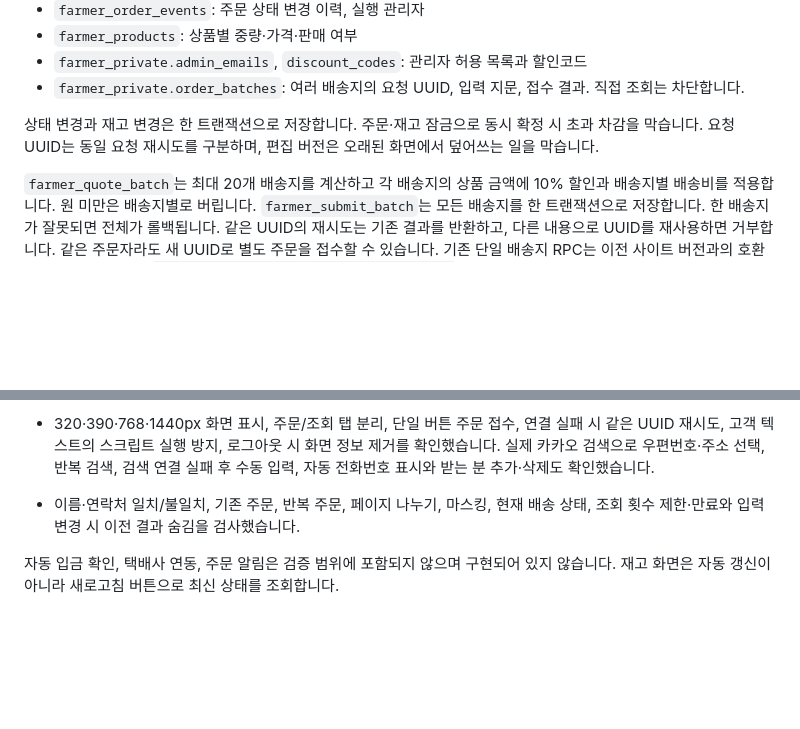
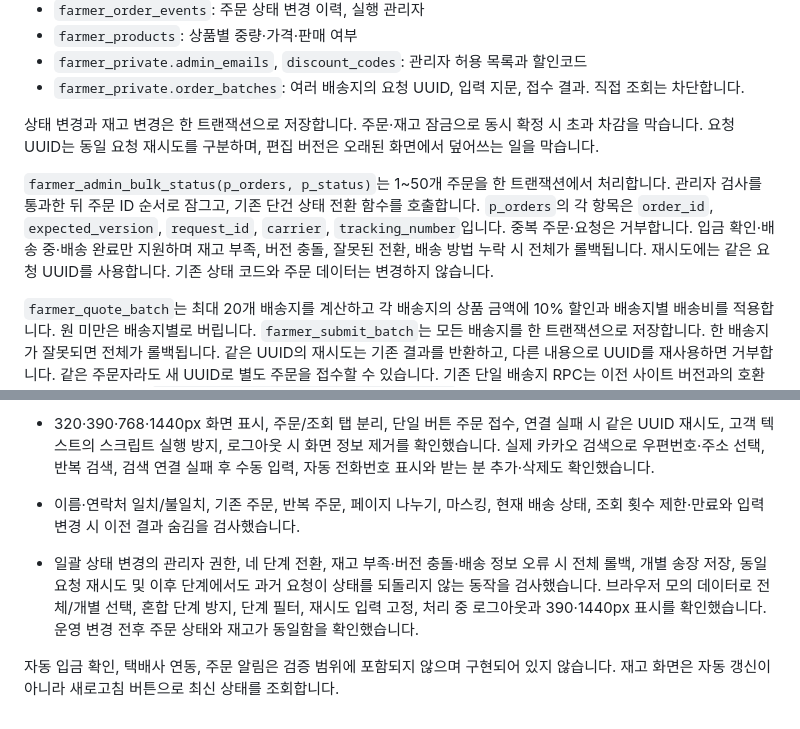
Before and after one commit to gaheeyoon/farmer, a Markdown page: docs/Supabase.md, 2 parts joined by grey strips. GitHub-like rendering; blank space fills up the shorter version.

Commit message:
Document bulk order fulfillment workflow and validation

```diff
--- a/docs/Supabase.md
+++ b/docs/Supabase.md
@@ -19,6 +19,8 @@
 - `farmer_private.order_batches`: 여러 배송지의 요청 UUID, 입력 지문, 접수 결과. 직접 조회는 차단합니다.
 
 상태 변경과 재고 변경은 한 트랜잭션으로 저장합니다. 주문·재고 잠금으로 동시 확정 시 초과 차감을 막습니다. 요청 UUID는 동일 요청 재시도를 구분하며, 편집 버전은 오래된 화면에서 덮어쓰는 일을 막습니다.
+
+`farmer_admin_bulk_status(p_orders, p_status)`는 1~50개 주문을 한 트랜잭션에서 처리합니다. 관리자 검사를 통과한 뒤 주문 ID 순서로 잠그고, 기존 단건 상태 전환 함수를 호출합니다. `p_orders`의 각 항목은 `order_id`, `expected_version`, `request_id`, `carrier`, `tracking_number`입니다. 중복 주문·요청은 거부합니다. 입금 확인·배송 중·배송 완료만 지원하며 재고 부족, 버전 충돌, 잘못된 전환, 배송 방법 누락 시 전체가 롤백됩니다. 재시도에는 같은 요청 UUID를 사용합니다. 기존 상태 코드와 주문 데이터는 변경하지 않습니다.
 
 `farmer_quote_batch`는 최대 20개 배송지를 계산하고 각 배송지의 상품 금액에 10% 할인과 배송지별 배송비를 적용합니다. 원 미만은 배송지별로 버립니다. `farmer_submit_batch`는 모든 배송지를 한 트랜잭션으로 저장합니다. 한 배송지가 잘못되면 전체가 롤백됩니다. 같은 UUID의 재시도는 기존 결과를 반환하고, 다른 내용으로 UUID를 재사용하면 거부합니다. 같은 주문자라도 새 UUID로 별도 주문을 접수할 수 있습니다. 기존 단일 배송지 RPC는 이전 사이트 버전과의 호환을 위해 유지합니다. `20261018010138_percentage_discount.sql`는 새 주문의 할인 계산만 변경하며, 기존 주문의 저장 금액과 재시도 결과는 유지합니다.
 
@@ -51,5 +53,6 @@ Supabase Advisor의 다음 항목은 이 구조에서 의도된 구성에 대한
 - 320·390·768·1440px 화면 표시, 주문/조회 탭 분리, 단일 버튼 주문 접수, 연결 실패 시 같은 UUID 재시도, 고객 텍스트의 스크립트 실행 방지, 로그아웃 시 화면 정보 제거를 확인했습니다. 실제 카카오 검색으로 우편번호·주소 선택, 반복 검색, 검색 연결 실패 후 수동 입력, 자동 전화번호 표시와 받는 분 추가·삭제도 확인했습니다.
 
 - 이름·연락처 일치/불일치, 기존 주문, 반복 주문, 페이지 나누기, 마스킹, 현재 배송 상태, 조회 횟수 제한·만료와 입력 변경 시 이전 결과 숨김을 검사했습니다.
+- 일괄 상태 변경의 관리자 권한, 네 단계 전환, 재고 부족·버전 충돌·배송 정보 오류 시 전체 롤백, 개별 송장 저장, 동일 요청 재시도 및 이후 단계에서도 과거 요청이 상태를 되돌리지 않는 동작을 검사했습니다. 브라우저 모의 데이터로 전체/개별 선택, 혼합 단계 방지, 단계 필터, 재시도 입력 고정, 처리 중 로그아웃과 390·1440px 표시를 확인했습니다. 운영 변경 전후 주문 상태와 재고가 동일함을 확인했습니다.
 
 자동 입금 확인, 택배사 연동, 주문 알림은 검증 범위에 포함되지 않으며 구현되어 있지 않습니다. 재고 화면은 자동 갱신이 아니라 새로고침 버튼으로 최신 상태를 조회합니다.
```
Also changed, not shown: docs/사용안내.md (+11 -7 lines).
